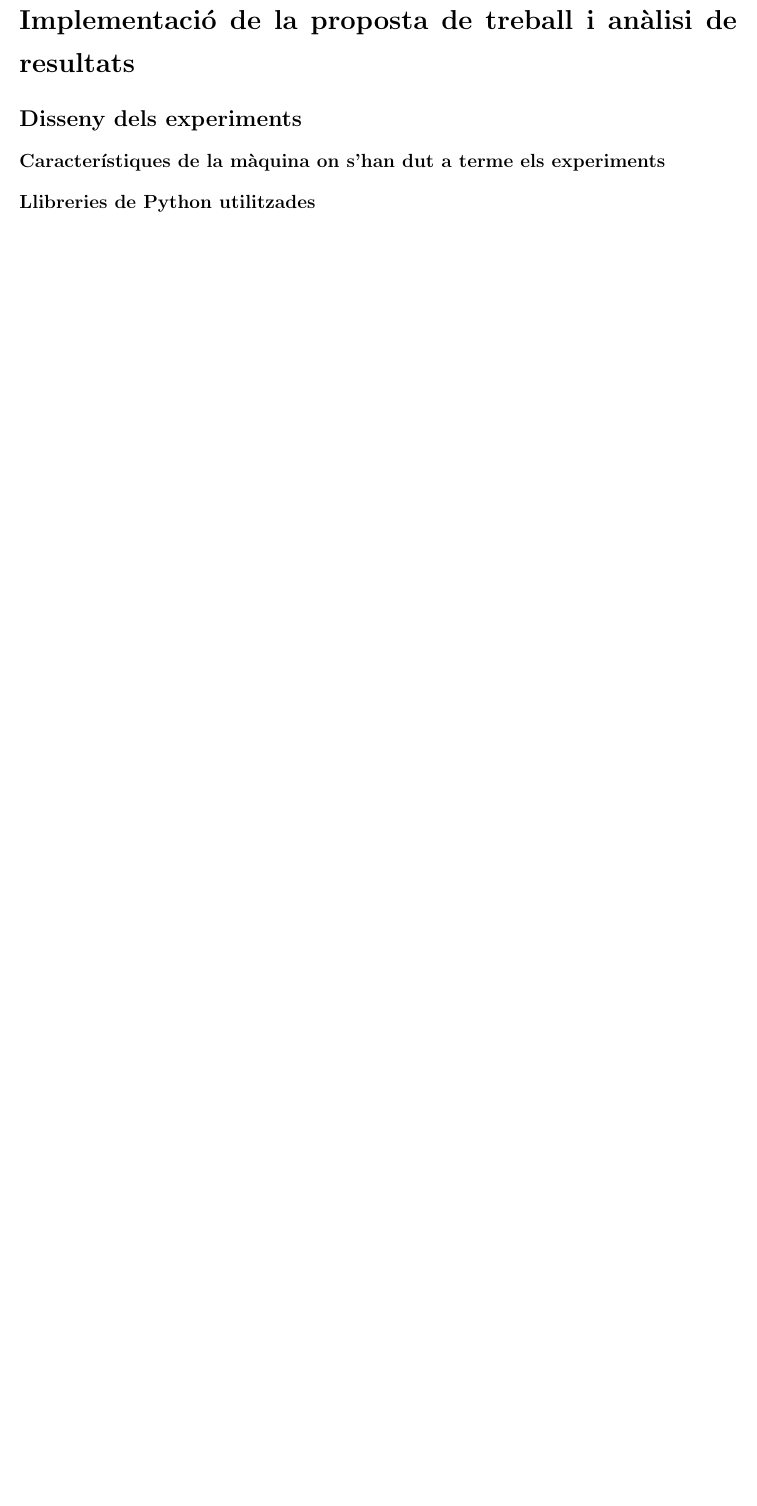
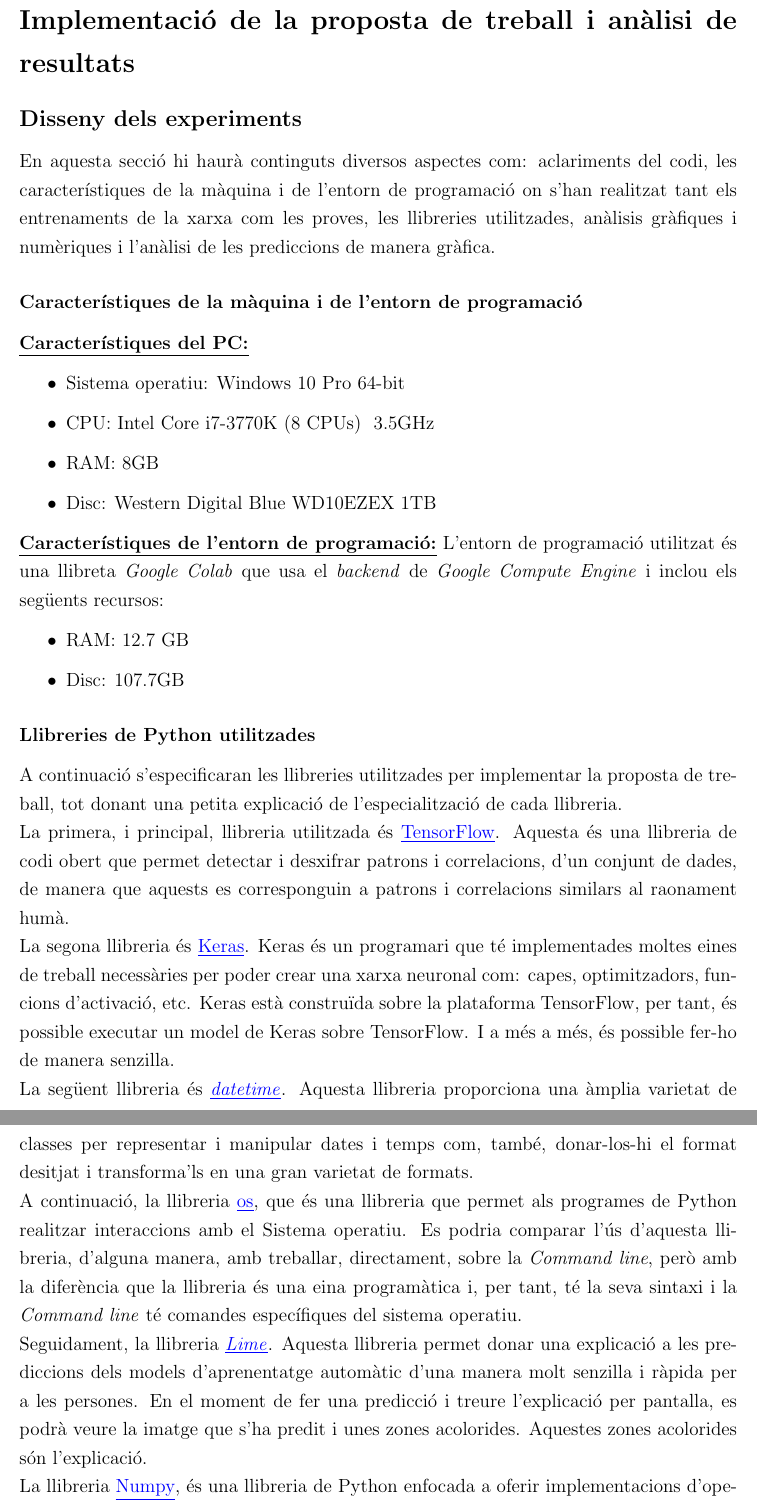
Before and after one commit to marc7666/Bachelor-s-thesis, a LaTeX document (Documentation/main.tex): part of page 34 of 42 before the commit and two parts of pages 34 and 35 of 43 after it, the two joined at a grey line, cut so that both start at the same text, the shorter picture padded with empty space. The pictures show the PDF file Documentation/TFG.pdf that the author committed with the source.

Commit message:
Documentation v16.0

```diff
--- a/Documentation/main.tex
+++ b/Documentation/main.tex
@@ -526,13 +526,31 @@ La tercera, i última, notícia es va publicar al diari \href{https://www.larazo
 \addcontentsline{toc}{section}{Implementació de la proposta de treball i anàlisi de resultats}
 \subsection*{Disseny dels experiments}
 \addcontentsline{toc}{subsection}{Disseny dels experiments}
-
-\subsubsection*{Característiques de la màquina on s'han dut a terme els experiments}
-\addcontentsline{toc}{subsubsection}{Característiques de la màquina on s'han dut a terme els experiments}
-
+ En aquesta secció hi haurà continguts diversos aspectes com: aclariments del codi, les característiques de la màquina i de l'entorn de programació on s'han realitzat tant els entrenaments de la xarxa com les proves, les llibreries utilitzades, anàlisis gràfiques i numèriques i l'anàlisi de les prediccions de manera gràfica.
+\subsubsection*{Característiques de la màquina i de l'entorn de programació}
+\addcontentsline{toc}{subsubsection}{Característiques de la màquina i de l'entorn de programació}
+\textbf{\underline{Característiques del PC:}}
+\begin{itemize}
+    \item Sistema operatiu: Windows 10 Pro 64-bit
+    \item CPU: Intel Core i7-3770K (8 CPUs) ~3.5GHz
+    \item RAM: 8GB
+    \item Disc: Western Digital Blue WD10EZEX 1TB
+\end{itemize}
+\textbf{\underline{Característiques de l'entorn de programació:}}
+L'entorn de programació utilitzat és una llibreta \textit{Google Colab} que usa el \textit{backend} de \textit{Google Compute Engine} i inclou els següents recursos:
+\begin{itemize}
+    \item RAM: 12.7 GB
+    \item Disc: 107.7GB
+\end{itemize}
 \subsubsection*{Llibreries de Python utilitzades}
 \addcontentsline{toc}{subsubsection}{Llibreries de Python utilitzades}
-
+A continuació s'especificaran les llibreries utilitzades per implementar la proposta de treball, tot donant una petita explicació de l'especialització de cada llibreria.\\
+La primera, i principal, llibreria utilitzada és \href{https://www.tensorflow.org/?hl=es-419}{\underline{TensorFlow}}. Aquesta és una llibreria de codi obert que permet detectar i desxifrar patrons i correlacions, d'un conjunt de dades, de manera que aquests es corresponguin a patrons i correlacions similars al raonament humà.\\
+La segona llibreria és \href{https://keras.io}{\underline{Keras}}. Keras és un programari que té implementades moltes eines de treball necessàries per poder crear una xarxa neuronal com: capes, optimitzadors, funcions d'activació, etc. Keras està construïda sobre la plataforma TensorFlow, per tant, és possible executar un model de Keras sobre TensorFlow. I a més a més, és possible fer-ho de manera senzilla.\\
+La següent llibreria és \href{https://docs.python.org/3/library/datetime.html}{\underline{\textit{datetime}}}. Aquesta llibreria proporciona una àmplia varietat de classes per representar i manipular dates i temps com, també, donar-los-hi el format desitjat i transforma'ls en una gran varietat de formats.\\
+A continuació, la llibreria \href{https://docs.python.org/3/library/os.html}{\underline{os}}, que és una llibreria que permet als programes de Python realitzar interaccions amb el Sistema operatiu. Es podria comparar l'ús d'aquesta llibreria, d'alguna manera, amb treballar, directament, sobre la \textit{Command line}, però amb la diferència que la llibreria és una eina programàtica i, per tant, té la seva sintaxi i la \textit{Command line} té comandes específiques del sistema operatiu.\\
+Seguidament, la llibreria \href{https://lime-ml.readthedocs.io/en/latest/}{\underline{\textit{Lime}}}. Aquesta llibreria permet donar una explicació a les prediccions dels models d'aprenentatge automàtic d'una manera molt senzilla i ràpida per a les persones. En el moment de fer una predicció i treure l'explicació per pantalla, es podrà veure la imatge que s'ha predit i unes zones acolorides. Aquestes zones acolorides són l'explicació.\\
+La llibreria \href{https://numpy.org}{\underline{Numpy}}, és una llibreria de Python enfocada a oferir implementacions d'operacions bàsiques en la computació. Aquestes operacions inclouen: operacions matricials, creació i manipulació d'\textit{arrays} multidimensionals, operacions d'àlgebra lineal, operacions de lectura i escriptura de dades, transformades de Fourier, operacions estadístiques, etc. I tot d'una manera senzilla i ràpida.
 \subsection*{Anàlisi de resultats}
 \addcontentsline{toc}{subsection}{Anàlisi de resultats}
 
@@ -728,6 +746,12 @@ a
 \subsection*{Annex LVIII: Xarxes bayesianes}
 \addcontentsline{toc}{subsection}{Annex LVIII: Xarxes bayesianes}
 a
+\subsection*{Annex LIX: \textit{Command Line}}
+\addcontentsline{toc}{subsection}{Annex LIX: \textit{Command Line}}
+a
+\subsection*{Annex LX: Programari de codi obert}
+\addcontentsline{toc}{subsection}{Annex LX: Programari de codi obert}
+a
 \section*{Agraïments}
 \addcontentsline{toc}{section}{Agraïments}
 Abans de donar per finalitzada aquesta investigació, m'agradaria donar les gràcies a certes persones que m'han ajudat en el transcurs del treball ja sigui com a consellers, aportant informació...
```
Also changed, not shown: Documentation/TFG.pdf, Documentation/main.tex (8 more changed lines).
